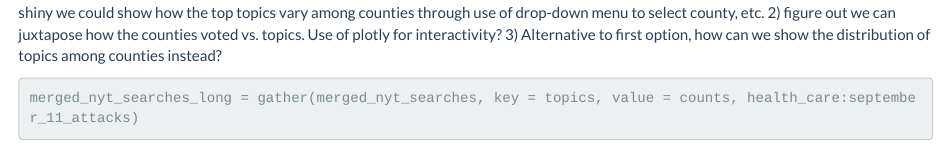
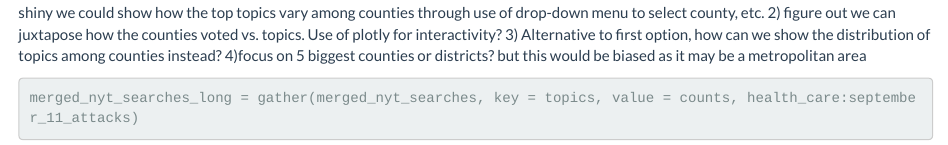
Before and after one commit to Amadeia/p8105_final_project, an R Markdown document (data_sets_electionresults_voterconcerns.Rmd): the page in a window 1100 px wide, from 6070 px down. Rendered offline with R 4.5, knitr and Pandoc, with nearby package versions; some code elsewhere in the file could not run offline; column names are cleaned by a stand-in for the janitor package.

Commit message:
comments on potential plots

````diff
--- a/data_sets_electionresults_voterconcerns.Rmd
+++ b/data_sets_electionresults_voterconcerns.Rmd
@@ -241,6 +241,7 @@ Still figuring out how to display this
 ideas: 1) interactive barchart in the current long format, if we use shiny we could show how the top topics vary among counties through use of drop-down menu to select county, etc.
 2) figure out we can juxtapose how the counties voted vs. topics. Use of plotly for interactivity?
 3) Alternative to first option, how can we show the distribution of topics among counties instead?
+4)focus on 5 biggest counties or districts? but this would be biased as it may be a metropolitan area
 ```{r}
 merged_nyt_searches_long = gather(merged_nyt_searches, key = topics, value = counts, health_care:september_11_attacks)
 
````
